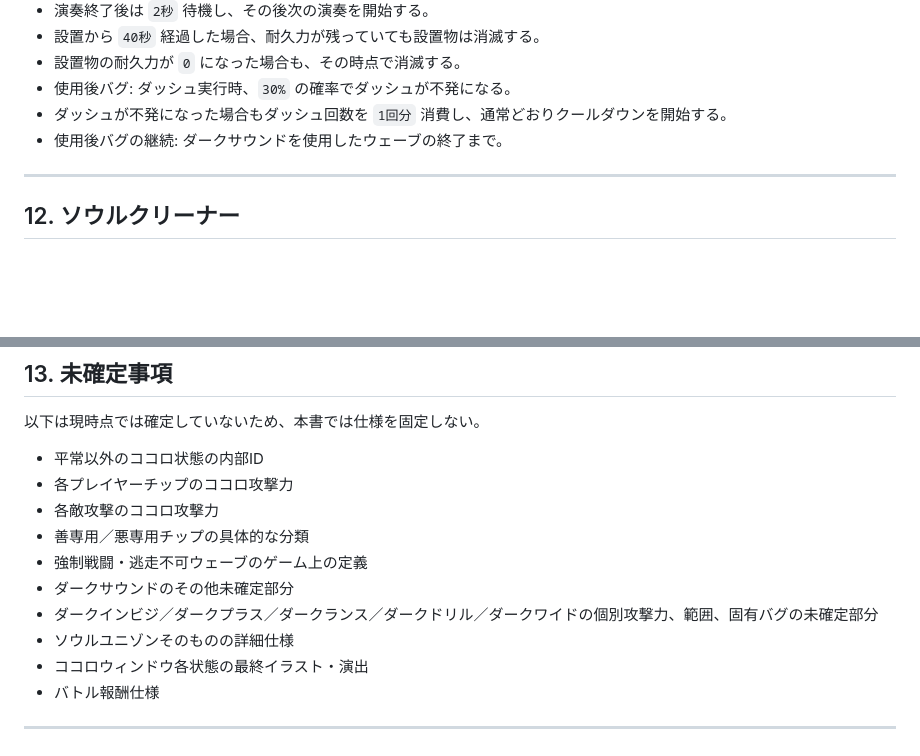
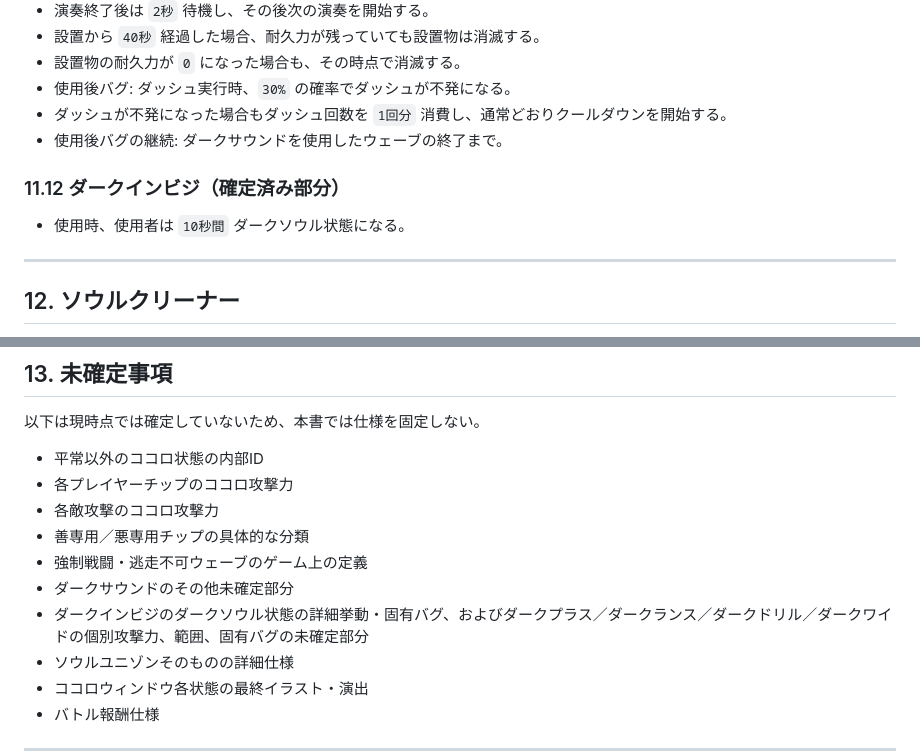
Before and after one commit to KDK941007/BattleNetwork, a Markdown page: KOKORO_SYSTEM_DESIGN.md, 2 parts joined by grey strips. Rendered like a GitHub page; blank space fills up the shorter version.

Commit message:
Document DarkInvis 10-second Dark Soul duration

```diff
--- a/KOKORO_SYSTEM_DESIGN.md
+++ b/KOKORO_SYSTEM_DESIGN.md
@@ -393,6 +393,10 @@ EXE5のダークチップ12種類を基本ラインナップとしてすべて
 - ダッシュが不発になった場合もダッシュ回数を `1回分` 消費し、通常どおりクールダウンを開始する。
 - 使用後バグの継続: ダークサウンドを使用したウェーブの終了まで。
 
+### 11.12 ダークインビジ（確定済み部分）
+
+- 使用時、使用者は `10秒間` ダークソウル状態になる。
+
 ---
 
 ## 12. ソウルクリーナー
@@ -424,7 +428,7 @@ EXE5のダークチップ12種類を基本ラインナップとしてすべて
 - 善専用／悪専用チップの具体的な分類
 - 強制戦闘・逃走不可ウェーブのゲーム上の定義
 - ダークサウンドのその他未確定部分
-- ダークインビジ／ダークプラス／ダークランス／ダークドリル／ダークワイドの個別攻撃力、範囲、固有バグの未確定部分
+- ダークインビジのダークソウル状態の詳細挙動・固有バグ、およびダークプラス／ダークランス／ダークドリル／ダークワイドの個別攻撃力、範囲、固有バグの未確定部分
 - ソウルユニゾンそのものの詳細仕様
 - ココロウィンドウ各状態の最終イラスト・演出
 - バトル報酬仕様
```
